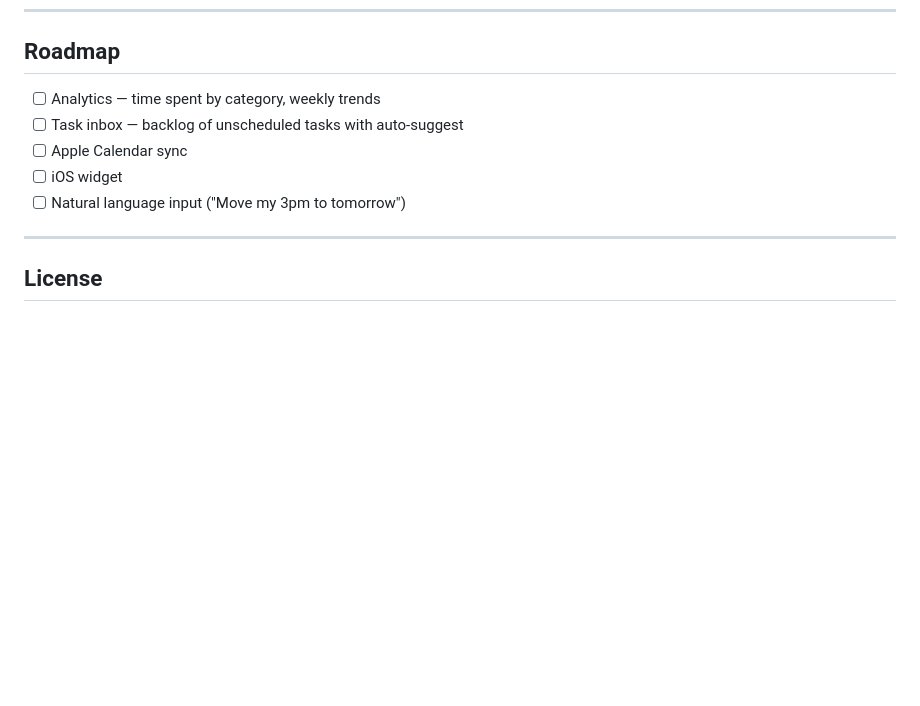
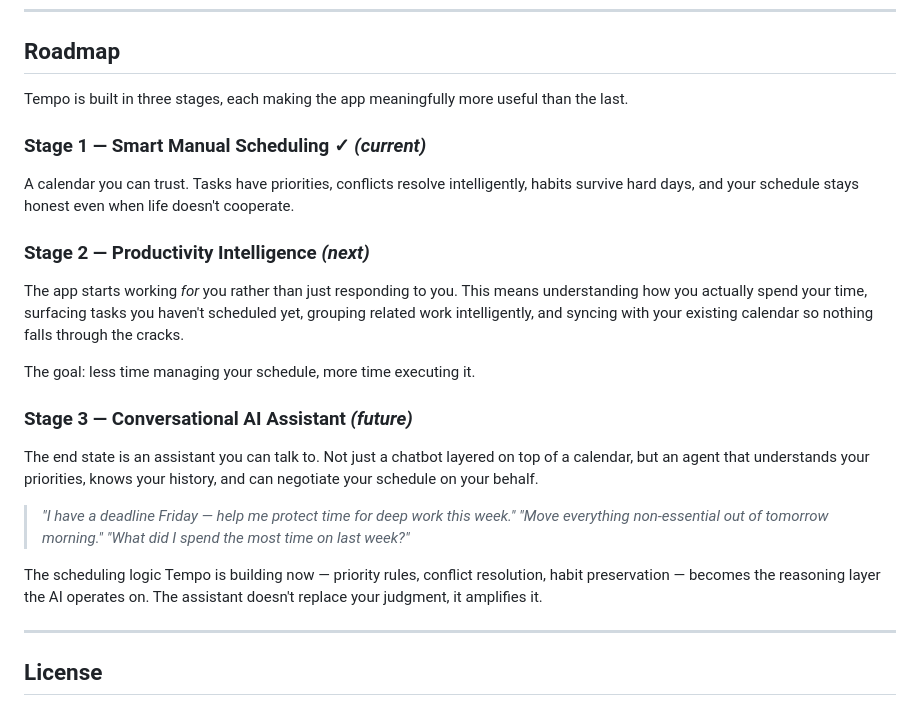
Before and after one commit to ashishkattamuri/Tempo, a Markdown page: README.md, the part around the change. Drawn GitHub-style; blank space fills up the shorter version.

Commit message:
Rewrite roadmap

```diff
--- a/README.md
+++ b/README.md
@@ -134,11 +134,24 @@ Good places to start — issues labeled [`good first issue`](../../issues?q=is%3
 
 ## Roadmap
 
-- [ ] Analytics — time spent by category, weekly trends
-- [ ] Task inbox — backlog of unscheduled tasks with auto-suggest
-- [ ] Apple Calendar sync
-- [ ] iOS widget
-- [ ] Natural language input ("Move my 3pm to tomorrow")
+Tempo is built in three stages, each making the app meaningfully more useful than the last.
+
+### Stage 1 — Smart Manual Scheduling ✓ *(current)*
+A calendar you can trust. Tasks have priorities, conflicts resolve intelligently, habits survive hard days, and your schedule stays honest even when life doesn't cooperate.
+
+### Stage 2 — Productivity Intelligence *(next)*
+The app starts working *for* you rather than just responding to you. This means understanding how you actually spend your time, surfacing tasks you haven't scheduled yet, grouping related work intelligently, and syncing with your existing calendar so nothing falls through the cracks.
+
+The goal: less time managing your schedule, more time executing it.
+
+### Stage 3 — Conversational AI Assistant *(future)*
+The end state is an assistant you can talk to. Not just a chatbot layered on top of a calendar, but an agent that understands your priorities, knows your history, and can negotiate your schedule on your behalf.
+
+> *"I have a deadline Friday — help me protect time for deep work this week."*
+> *"Move everything non-essential out of tomorrow morning."*
+> *"What did I spend the most time on last week?"*
+
+The scheduling logic Tempo is building now — priority rules, conflict resolution, habit preservation — becomes the reasoning layer the AI operates on. The assistant doesn't replace your judgment, it amplifies it.
 
 ---
 
```
